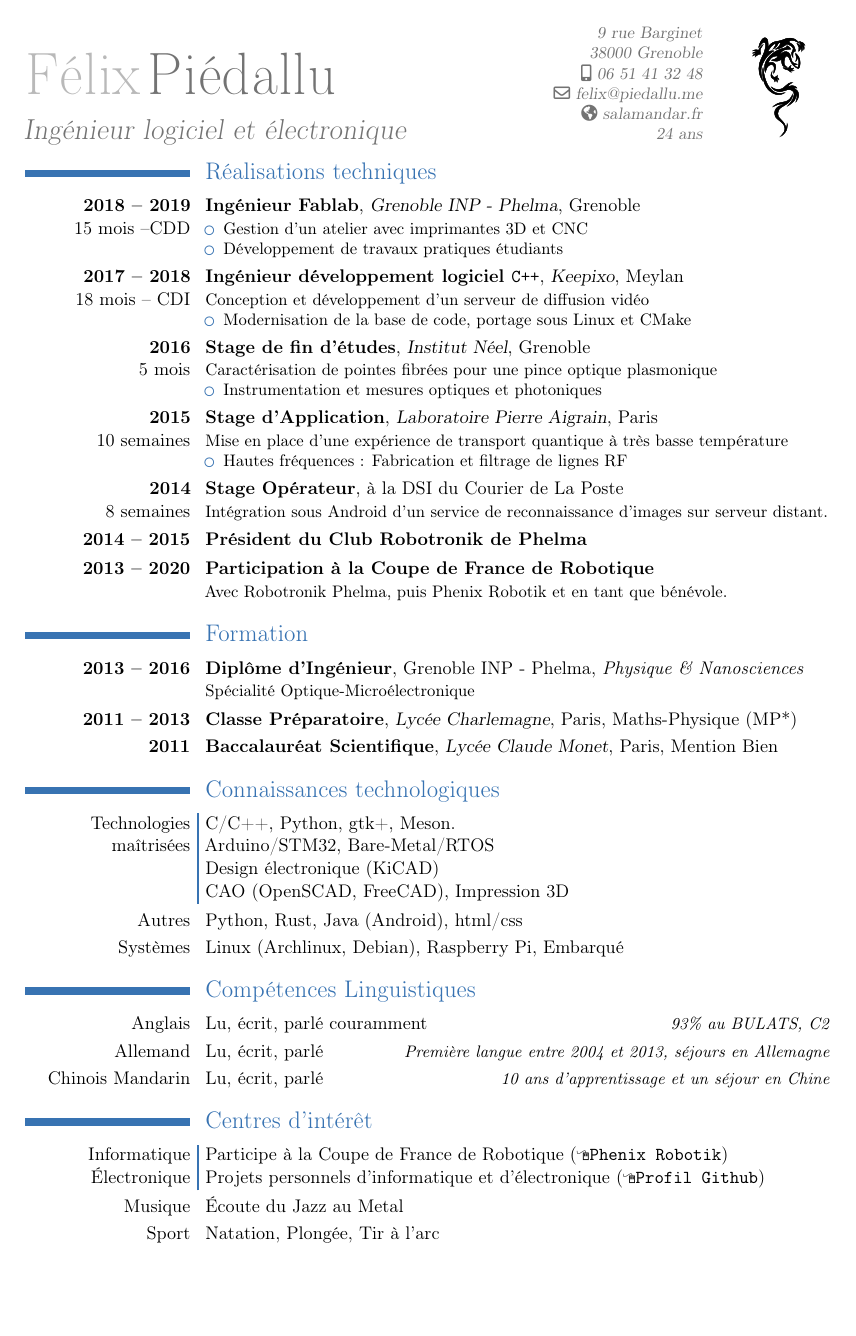
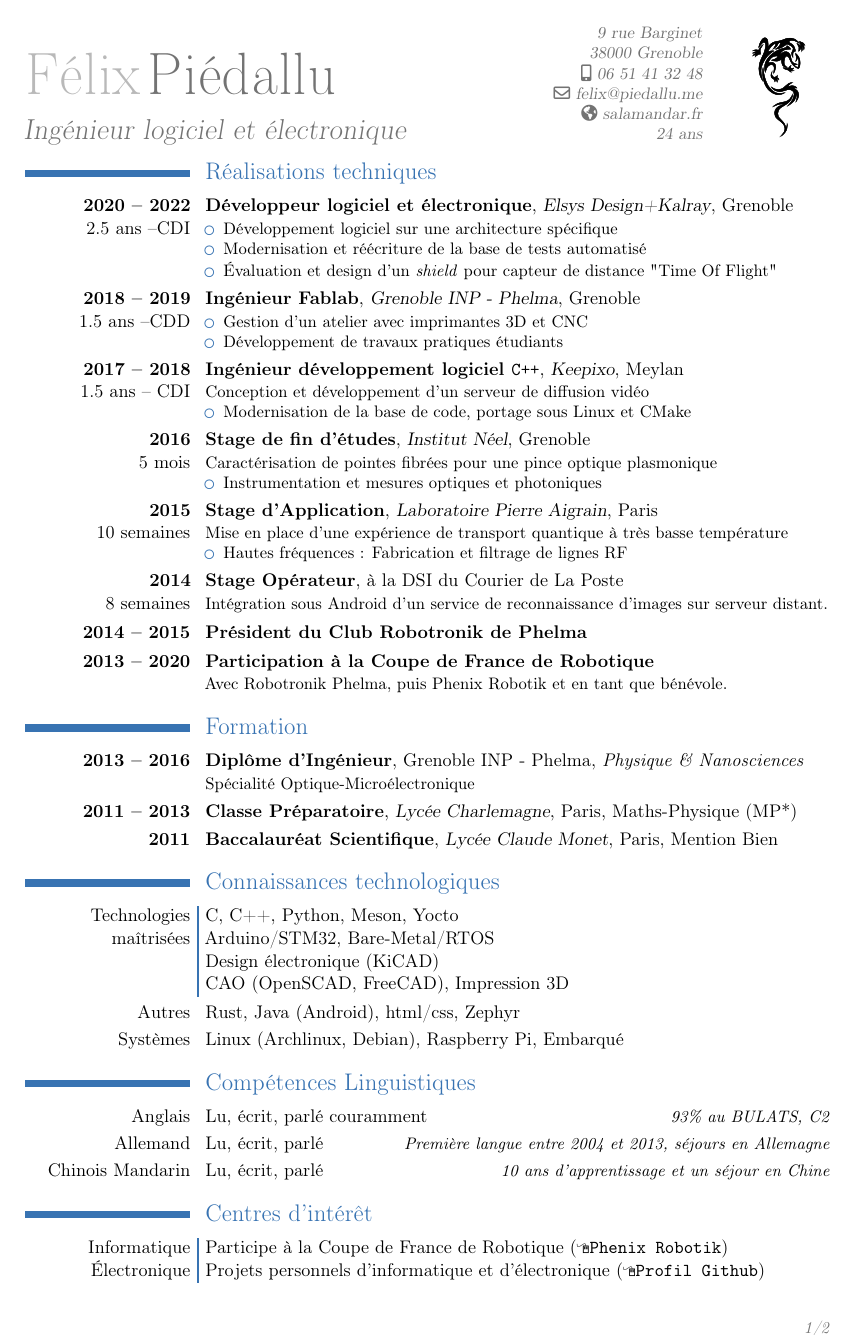
Before and after one commit to Salamandar/CV, a LaTeX CV (CV Félix Piédallu.tex): the whole page before the commit and page 1 of 2 after it. Compiled offline with pdfLaTeX.

Commit message:
Update CV with Elsys/Kalray

```diff
--- a/CV Félix Piédallu.tex
+++ b/CV Félix Piédallu.tex
@@ -44,13 +44,20 @@
 
 \section{Réalisations techniques}
 
-\cventry{\textbf{2018 -- 2019}\\15 mois --CDD}{Ingénieur Fablab}{Grenoble INP - Phelma}{Grenoble}{}{
+\cventry{\textbf{2020 -- 2022}\\2.5 ans --CDI}{Développeur logiciel et électronique}{Elsys Design+Kalray}{Grenoble}{}{
+  \begin{itemize}
+    \item Développement logiciel sur une architecture spécifique
+    \item Modernisation et réécriture de la base de tests automatisé
+    \item Évaluation et design d’un \textit{shield} pour capteur de distance "Time Of Flight"
+  \end{itemize}
+}
+\cventry{\textbf{2018 -- 2019}\\1.5 ans --CDD}{Ingénieur Fablab}{Grenoble INP - Phelma}{Grenoble}{}{
   \begin{itemize}
     \item Gestion d'un atelier avec imprimantes 3D et CNC
     \item Développement de travaux pratiques étudiants
   \end{itemize}
 }
-\cventry{\textbf{2017 -- 2018}\\18 mois -- CDI}{Ingénieur développement logiciel \texttt{C++}}{Keepixo}{Meylan}{}{
+\cventry{\textbf{2017 -- 2018}\\1.5 ans -- CDI}{Ingénieur développement logiciel \texttt{C++}}{Keepixo}{Meylan}{}{
   Conception et développement d'un serveur de diffusion vidéo
   \begin{itemize}
     \item Modernisation de la base de code, portage sous Linux et CMake
@@ -85,12 +92,12 @@
 
 \section{Connaissances technologiques}
 \cvitemsep{Technologies maîtrisées}{
-          C/C++, Python, gtk+, Meson.
+          C, C++, Python, Meson, Yocto
 \newline  Arduino/STM32, Bare-Metal/RTOS
 \newline  Design électronique (KiCAD)
 \newline  CAO (OpenSCAD, FreeCAD), Impression 3D
 }
-\cvitem{Autres}{Python, Rust, Java (Android), html/css}
+\cvitem{Autres}{Rust, Java (Android), html/css, Zephyr}
 \cvitem{Systèmes}{Linux (Archlinux, Debian), Raspberry Pi, Embarqué}
 
 
```
